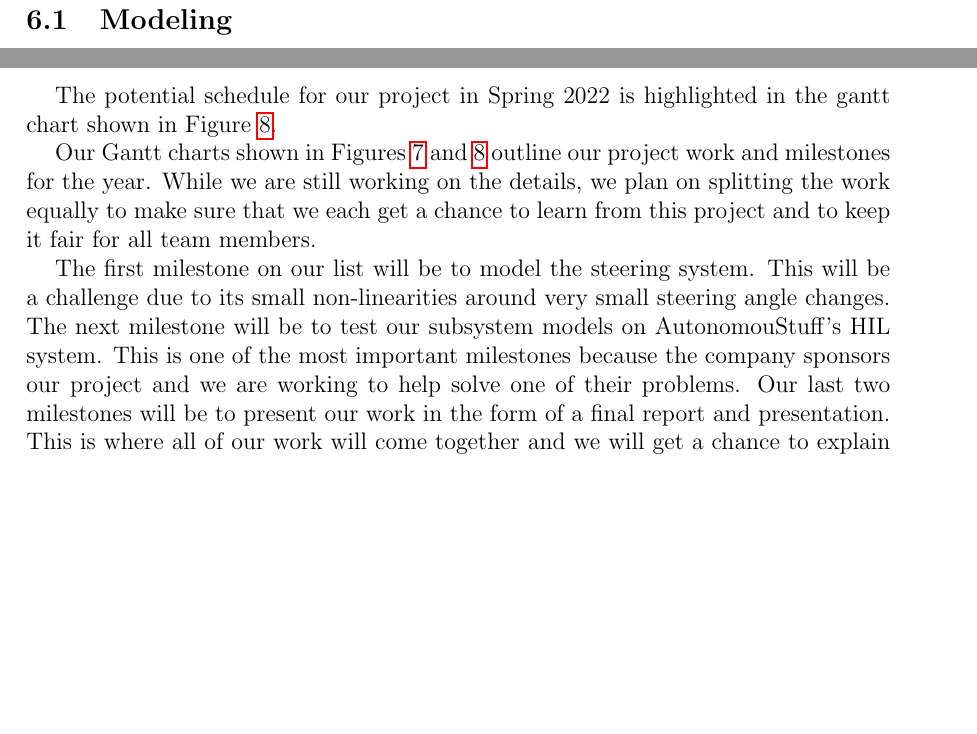
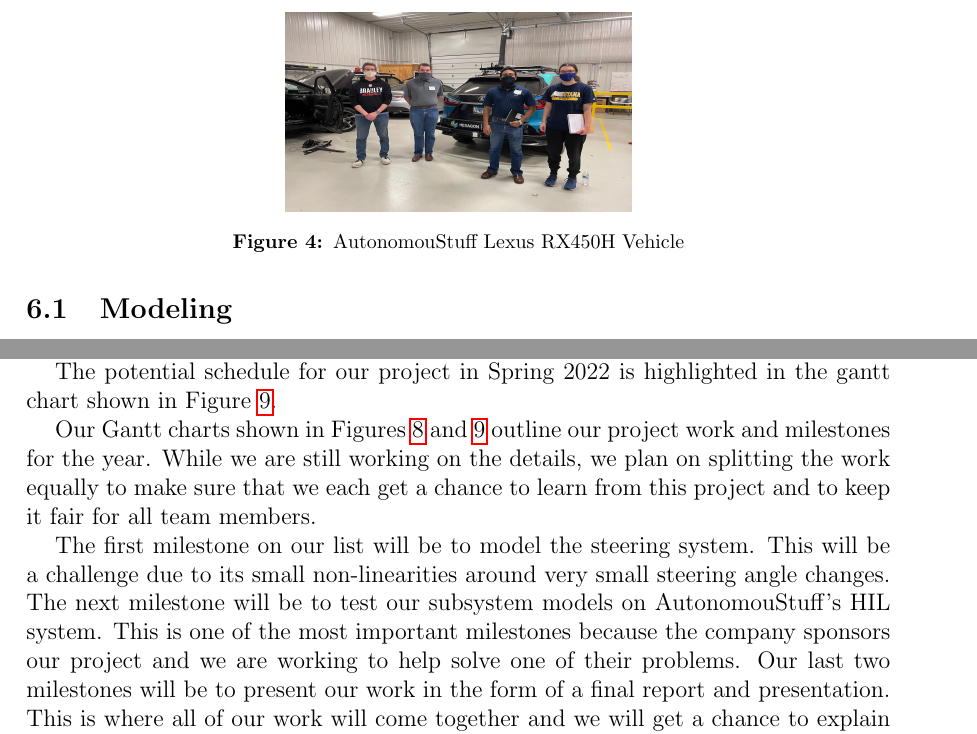
Before and after one commit to ECE-BU-Miah/seniorProj2-2021-22-Docs, a LaTeX document (proposal.tex): two parts of pages 8 and 14 of 16 before the commit and two parts of pages 8 and 13 of 16 after it, joined at a grey line, cut at the place of the change, the shorter picture padded with empty space. Compiled offline with pdfLaTeX.

Commit message:
Update proposal.tex
I added a picture to the Preliminary Work section of the proposal document

```diff
--- a/proposal.tex
+++ b/proposal.tex
@@ -197,6 +197,11 @@ The overall system architecture of this project consists of six subsystems which
 
 \section{Preliminary Work}
 To start this project, we first read documentation outlining the uses of MATLAB's System Identification Toolbox. From there we worked on MATLAB tutorials on how to model systems from data using System Identification and then find the most accurate model. We specifically tried to find examples with Multiple-Input Multiple-Output (MIMO) and Multiple-Input Single-Output (MISO) systems, since most of the vehicle subsystems we will model fall into one of these categories. A literature review was also conducted to see how systems with small non-linearities like our steering subsystem were modeled using System Identification. On October 7th we traveled to AutonomouStuff in order to collect data from the steering, acceleration, and braking subsystems in an autonomous vehicle. The data we collected will be used to generate and then verify our models.
+\begin{figure}[h]
+	\centering
+	\captionbox{AutonomouStuff Lexus RX450H Vehicle}
+		{\includegraphics[height=3.5cm, width=0.4\linewidth]{figs/img/picturesVisitToAStuff/visitors1-20211007}}
+\end{figure}
 
  \subsection{Modeling} \label{sec:model}
  All modeling of vehicle subsystems will be done using Matlab's System Identification Toolbox feature. The subsystems can be grouped into four different categories: Single-Input Single-Output (SISO), Multiple-Input Multiple-Output (MIMO), Single-Input Multiple-Output (SIMO), and Multiple-Input Single-Output (MISO).
```
